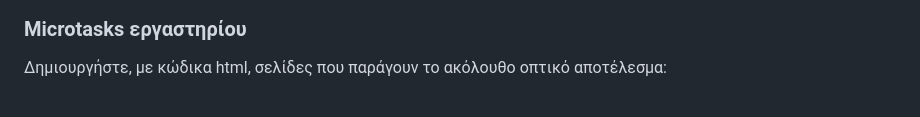
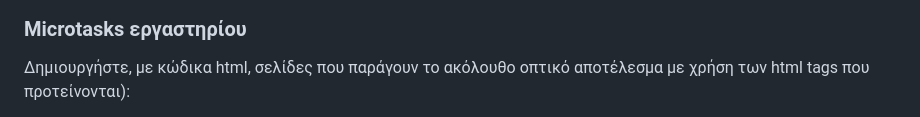
Before and after one commit to riggas-ionio/web, a Markdown page: week01/README.md, the part around the change printed below. GitHub-like rendering.

```diff
--- a/week01/README.md
+++ b/week01/README.md
@@ -50,5 +50,5 @@
 
 ### Microtasks εργαστηρίου
 
-Δημιουργήστε, με κώδικα html, σελίδες που παράγουν το ακόλουθο οπτικό αποτέλεσμα:
+Δημιουργήστε, με κώδικα html, σελίδες που παράγουν το ακόλουθο οπτικό αποτέλεσμα με χρήση των html tags που προτείνονται):
 
```
Also changed, not shown: other parts of week01/README.md (+3 -14 lines).
